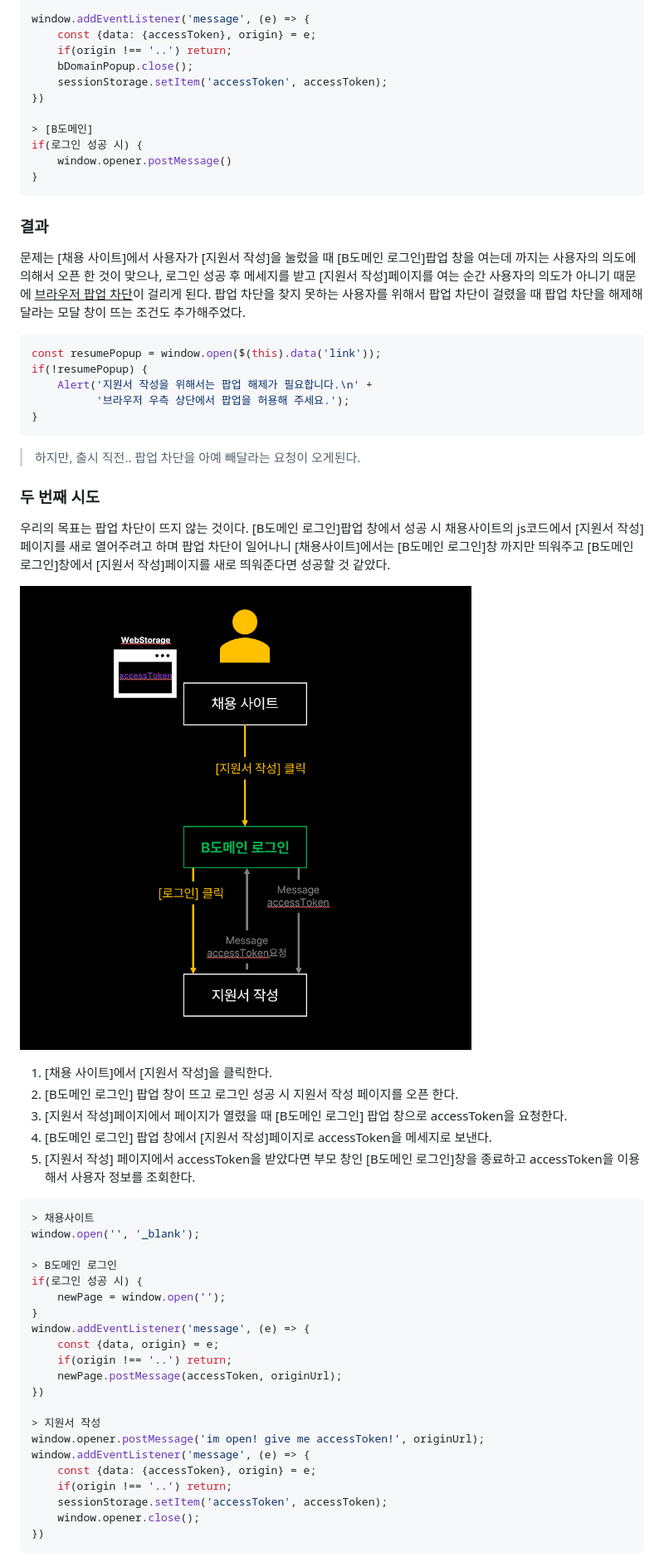
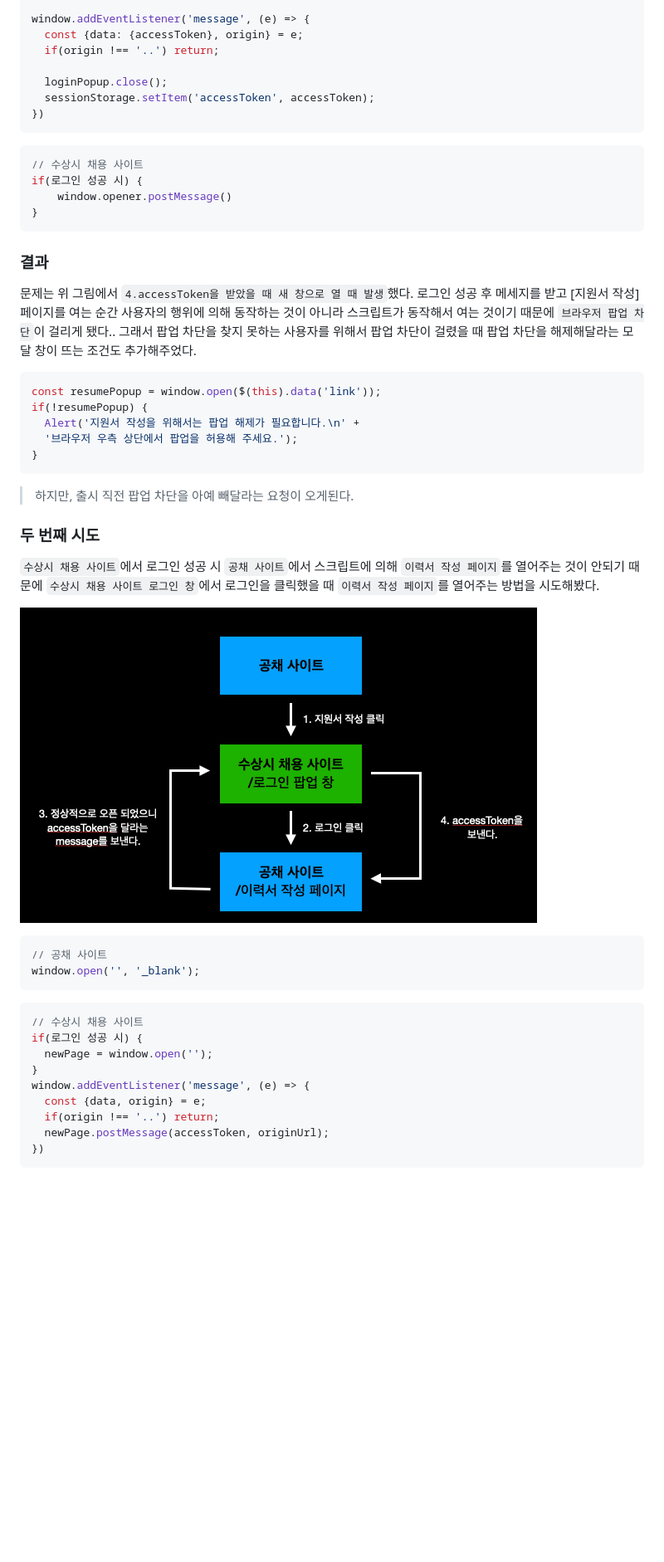
Before and after one commit to joker77z/joker77z.github.io, a Markdown page: contents/TrobuleShooting/interlock_use_message.md, the part around the change printed below. Shown: that part at 83% size. Drawn GitHub-style; pictures changed too: contents/images/image-20230325202832180.png (added); blank space fills up the shorter version.

````diff
--- a/contents/TrobuleShooting/interlock_use_message.md
+++ b/contents/TrobuleShooting/interlock_use_message.md
@@ -53,12 +42,15 @@ const bDomainPopup = window.open('...', '_blank')
 
 window.addEventListener('message', (e) => {
-    const {data: {accessToken}, origin} = e;
-    if(origin !== '..') return;
-    bDomainPopup.close();
-    sessionStorage.setItem('accessToken', accessToken);
+  const {data: {accessToken}, origin} = e;
+  if(origin !== '..') return;
+
+  loginPopup.close();
+  sessionStorage.setItem('accessToken', accessToken);
 })
+```
 
-> [B도메인]
+```js
+// 수상시 채용 사이트
 if(로그인 성공 시) {
     window.opener.postMessage()
 }
@@ -68,54 +60,40 @@ if(로그인 성공 시) {
 
 ### 결과
 
-문제는 [채용 사이트]에서 사용자가 [지원서 작성]을 눌렀을 때 [B도메인 로그인]팝업 창을 여는데 까지는 사용자의 의도에 의해서 오픈 한 것이 맞으나, 로그인 성공 후 메세지를 받고 [지원서 작성]페이지를 여는 순간 사용자의 의도가 아니기 때문에 <u>브라우저 팝업 차단</u>이 걸리게 된다. 팝업 차단을 찾지 못하는 사용자를 위해서 팝업 차단이 걸렸을 때 팝업 차단을 해제해달라는 모달 창이 뜨는 조건도 추가해주었다.
+문제는 위 그림에서 `4.accessToken을 받았을 때 새 창으로 열 때 발생`했다. 로그인 성공 후 메세지를 받고 [지원서 작성]페이지를 여는 순간 사용자의 행위에 의해 동작하는 것이 아니라 스크립트가 동작해서 여는 것이기 때문에 `브라우저 팝업 차단`이 걸리게 됐다.. 그래서 팝업 차단을 찾지 못하는 사용자를 위해서 팝업 차단이 걸렸을 때 팝업 차단을 해제해달라는 모달 창이 뜨는 조건도 추가해주었다.
 
 ```js
 const resumePopup = window.open($(this).data('link'));
 if(!resumePopup) {
-    Alert('지원서 작성을 위해서는 팝업 해제가 필요합니다.\n' +
-          '브라우저 우측 상단에서 팝업을 허용해 주세요.');
+  Alert('지원서 작성을 위해서는 팝업 해제가 필요합니다.\n' +
+  '브라우저 우측 상단에서 팝업을 허용해 주세요.');
 }
 ```
 
->  하지만, 출시 직전.. 팝업 차단을 아예 빼달라는 요청이 오게된다.
+>  하지만, 출시 직전 팝업 차단을 아예 빼달라는 요청이 오게된다.
 
 
 
 ### 두 번째 시도
 
-우리의 목표는 팝업 차단이 뜨지 않는 것이다.
-[B도메인 로그인]팝업 창에서 성공 시 채용사이트의 js코드에서 [지원서 작성]페이지를 새로 열어주려고 하며 팝업 차단이 일어나니 [채용사이트]에서는 [B도메인 로그인]창 까지만 띄워주고 [B도메인 로그인]창에서 [지원서 작성]페이지를 새로 띄워준다면 성공할 것 같았다.
+`수상시 채용 사이트`에서 로그인 성공 시 `공채 사이트`에서 스크립트에 의해 `이력서 작성 페이지`를 열어주는 것이 안되기 때문에 `수상시 채용 사이트 로그인 창`에서 로그인을 클릭했을 때 `이력서 작성 페이지`를 열어주는 방법을 시도해봤다.
 
-![image-20230116213146407](./../images/interlock_use_message/image-20230116213146407.png)
-
-1. [채용 사이트]에서 [지원서 작성]을 클릭한다.
-2. [B도메인 로그인] 팝업 창이 뜨고 로그인 성공 시 지원서 작성 페이지를 오픈 한다.
-3. [지원서 작성]페이지에서 페이지가 열렸을 때 [B도메인 로그인] 팝업 창으로 accessToken을 요청한다.
-4. [B도메인 로그인] 팝업 창에서 [지원서 작성]페이지로 accessToken을 메세지로 보낸다.
-5. [지원서 작성] 페이지에서 accessToken을 받았다면 부모 창인 [B도메인 로그인]창을 종료하고 accessToken을 이용해서 사용자 정보를 조회한다.
+![image-20230325202832180](../images/image-20230325202832180.png)
 
 ```js
-> 채용사이트
+// 공채 사이트
 window.open('', '_blank');
+```
 
-> B도메인 로그인
+```js
+// 수상시 채용 사이트
 if(로그인 성공 시) {
-    newPage = window.open('');
+  newPage = window.open('');
 }
 window.addEventListener('message', (e) => {
-    const {data, origin} = e;
-    if(origin !== '..') return;
-    newPage.postMessage(accessToken, originUrl);
-})
-
-> 지원서 작성
-window.opener.postMessage('im open! give me accessToken!', originUrl);
-window.addEventListener('message', (e) => {
-    const {data: {accessToken}, origin} = e;
-    if(origin !== '..') return;
-    sessionStorage.setItem('accessToken', accessToken);
-    window.opener.close();
+  const {data, origin} = e;
+  if(origin !== '..') return;
+  newPage.postMessage(accessToken, originUrl);
 })
 ```
 
````
Also changed, not shown: other parts of contents/TrobuleShooting/interlock_use_message.md (+46 -51 lines), contents/Dev/chrome_extension.md (+5 -1 lines), contents/Tip/02_gatsbyBlog_SEO.md (deleted, +0 -166 lines), contents/images/image-20230325195939218.png (added), contents/images/image-20230325202659509.png (added), contents/images/image-20230325205008727.png (added), contents/images/image-20230325205031644.png (added).
